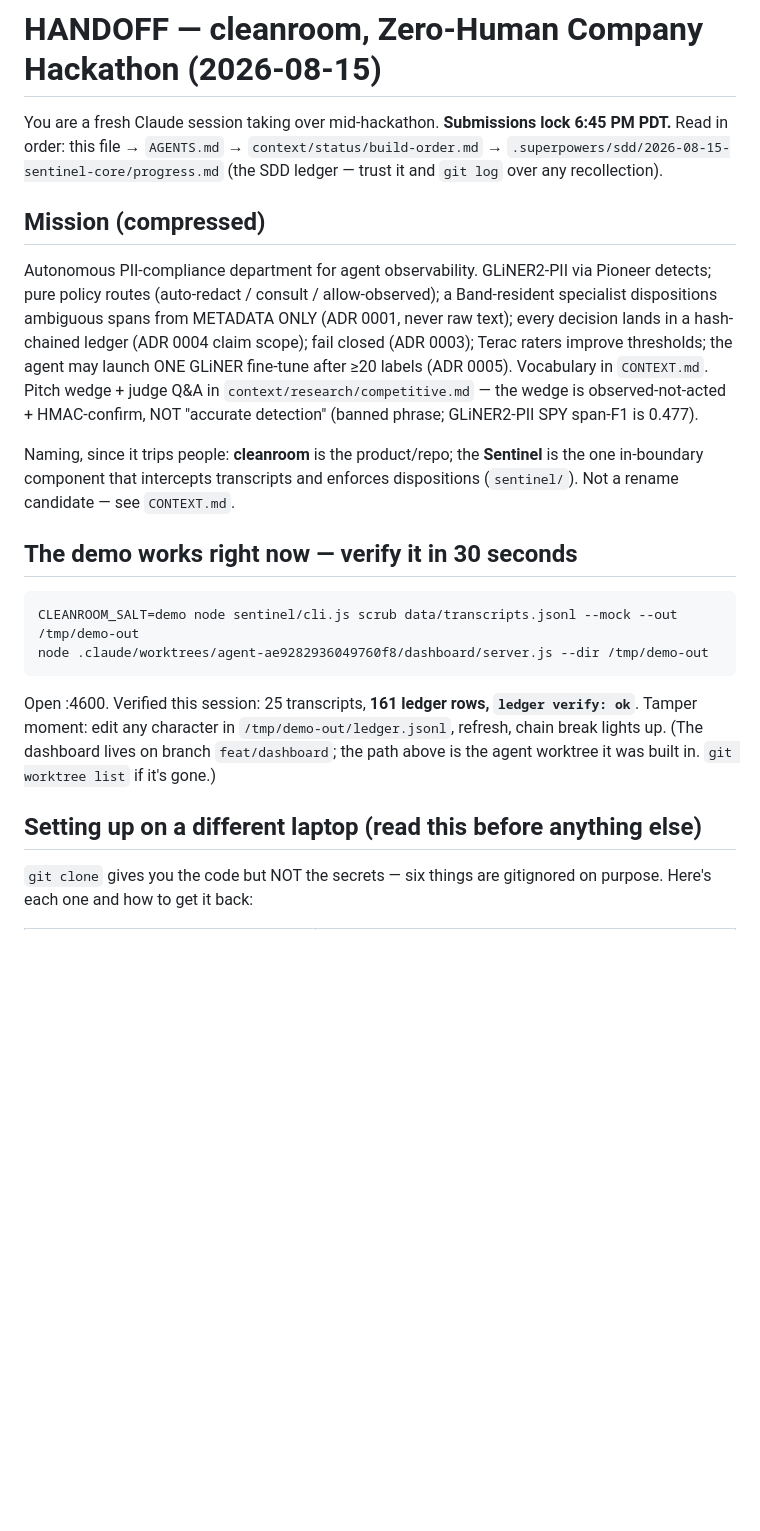
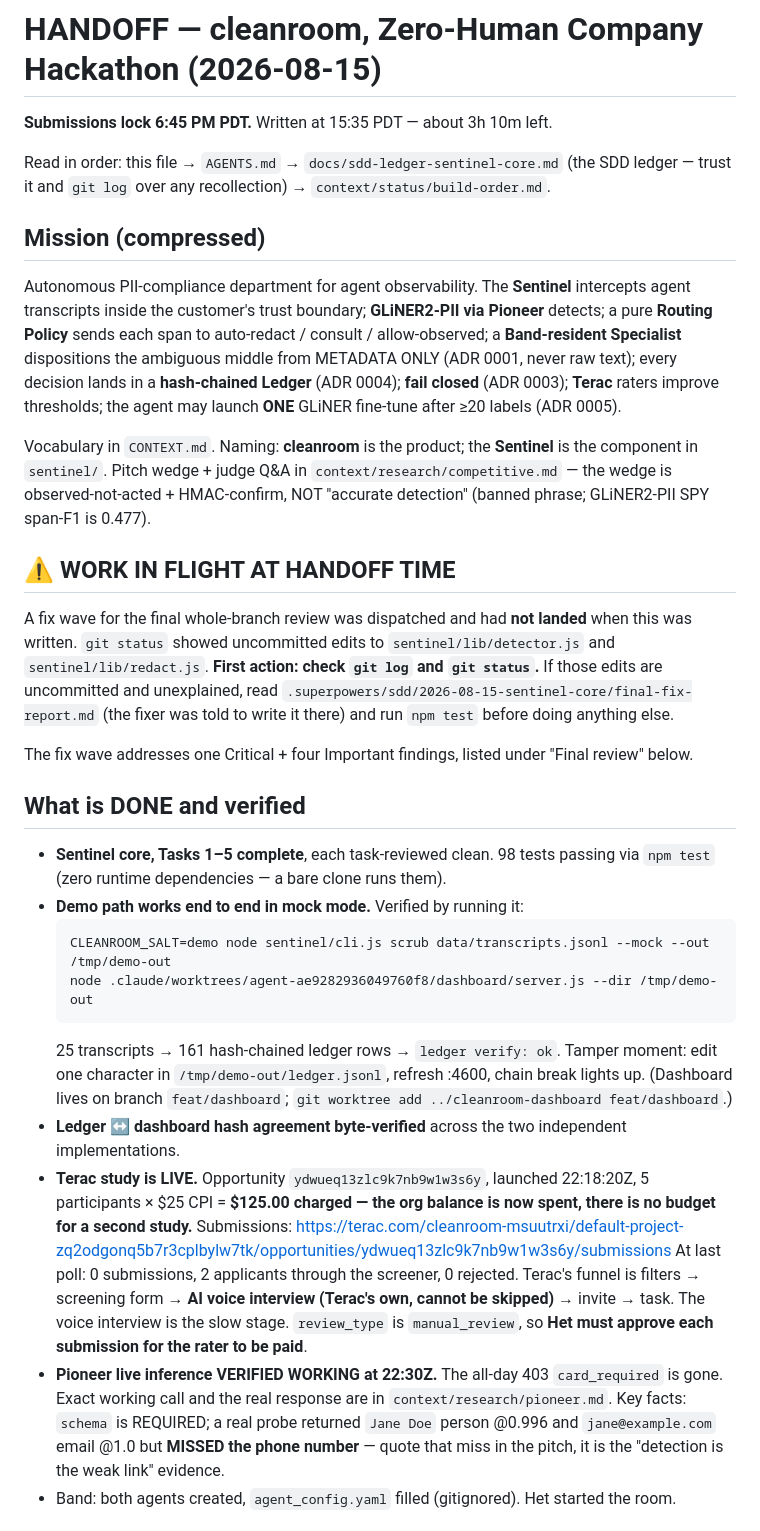
Before and after one commit to het-sheth/cleanroom, a Markdown page: HANDOFF.md, the part around one of its changes. GitHub-like rendering; blank space fills up the shorter version.

Commit message:
docs: handoff with e2e test gaps and live Pioneer

````diff
--- a/HANDOFF.md
+++ b/HANDOFF.md
@@ -1,36 +1,59 @@
 # HANDOFF — cleanroom, Zero-Human Company Hackathon (2026-08-15)
 
-You are a fresh Claude session taking over mid-hackathon. **Submissions lock 6:45 PM PDT.**
-Read in order: this file → `AGENTS.md` → `context/status/build-order.md` →
-`.superpowers/sdd/2026-08-15-sentinel-core/progress.md` (the SDD ledger — trust it and `git log`
-over any recollection).
+**Submissions lock 6:45 PM PDT.** Written at 15:35 PDT — about 3h 10m left.
+
+Read in order: this file → `AGENTS.md` → `docs/sdd-ledger-sentinel-core.md` (the SDD ledger — trust
+it and `git log` over any recollection) → `context/status/build-order.md`.
 
 ## Mission (compressed)
-Autonomous PII-compliance department for agent observability. GLiNER2-PII via Pioneer detects;
-pure policy routes (auto-redact / consult / allow-observed); a Band-resident specialist
-dispositions ambiguous spans from METADATA ONLY (ADR 0001, never raw text); every decision lands
-in a hash-chained ledger (ADR 0004 claim scope); fail closed (ADR 0003); Terac raters improve
-thresholds; the agent may launch ONE GLiNER fine-tune after ≥20 labels (ADR 0005). Vocabulary in
-`CONTEXT.md`. Pitch wedge + judge Q&A in `context/research/competitive.md` — the wedge is
-observed-not-acted + HMAC-confirm, NOT "accurate detection" (banned phrase; GLiNER2-PII SPY
-span-F1 is 0.477).
 
-Naming, since it trips people: **cleanroom** is the product/repo; the **Sentinel** is the one
-in-boundary component that intercepts transcripts and enforces dispositions (`sentinel/`). Not a
-rename candidate — see `CONTEXT.md`.
+Autonomous PII-compliance department for agent observability. The **Sentinel** intercepts agent
+transcripts inside the customer's trust boundary; **GLiNER2-PII via Pioneer** detects; a pure
+**Routing Policy** sends each span to auto-redact / consult / allow-observed; a **Band-resident
+Specialist** dispositions the ambiguous middle from METADATA ONLY (ADR 0001, never raw text); every
+decision lands in a **hash-chained Ledger** (ADR 0004); **fail closed** (ADR 0003); **Terac** raters
+improve thresholds; the agent may launch **ONE** GLiNER fine-tune after ≥20 labels (ADR 0005).
 
-## The demo works right now — verify it in 30 seconds
+Vocabulary in `CONTEXT.md`. Naming: **cleanroom** is the product; the **Sentinel** is the component
+in `sentinel/`. Pitch wedge + judge Q&A in `context/research/competitive.md` — the wedge is
+observed-not-acted + HMAC-confirm, NOT "accurate detection" (banned phrase; GLiNER2-PII SPY span-F1
+is 0.477).
 
-```
-CLEANROOM_SALT=demo node sentinel/cli.js scrub data/transcripts.jsonl --mock --out /tmp/demo-out
-node .claude/worktrees/agent-ae9282936049760f8/dashboard/server.js --dir /tmp/demo-out
-```
-Open :4600. Verified this session: 25 transcripts, **161 ledger rows, `ledger verify: ok`**.
-Tamper moment: edit any character in `/tmp/demo-out/ledger.jsonl`, refresh, chain break lights up.
-(The dashboard lives on branch `feat/dashboard`; the path above is the agent worktree it was
-built in. `git worktree list` if it's gone.)
+## ⚠️ WORK IN FLIGHT AT HANDOFF TIME
 
-## Setting up on a different laptop (read this before anything else)
+A fix wave for the final whole-branch review was dispatched and had **not landed** when this was
+written. `git status` showed uncommitted edits to `sentinel/lib/detector.js` and
+`sentinel/lib/redact.js`. **First action: check `git log` and `git status`.** If those edits are
+uncommitted and unexplained, read `.superpowers/sdd/2026-08-15-sentinel-core/final-fix-report.md`
+(the fixer was told to write it there) and run `npm test` before doing anything else.
 
-`git clone` gives you the code but NOT the secrets — six things are gitignored on purpose. Here's
-each one and how to get it back:
+The fix wave addresses one Critical + four Important findings, listed under "Final review" below.
+
+## What is DONE and verified
+
+- **Sentinel core, Tasks 1–5 complete**, each task-reviewed clean. 98 tests passing via `npm test`
+  (zero runtime dependencies — a bare clone runs them).
+- **Demo path works end to end in mock mode.** Verified by running it:
+  ```
+  CLEANROOM_SALT=demo node sentinel/cli.js scrub data/transcripts.jsonl --mock --out /tmp/demo-out
+  node .claude/worktrees/agent-ae9282936049760f8/dashboard/server.js --dir /tmp/demo-out
+  ```
+  25 transcripts → 161 hash-chained ledger rows → `ledger verify: ok`. Tamper moment: edit one
+  character in `/tmp/demo-out/ledger.jsonl`, refresh :4600, chain break lights up.
+  (Dashboard lives on branch `feat/dashboard`; `git worktree add ../cleanroom-dashboard feat/dashboard`.)
+- **Ledger ↔ dashboard hash agreement byte-verified** across the two independent implementations.
+- **Terac study is LIVE.** Opportunity `ydwueq13zlc9k7nb9w1w3s6y`, launched 22:18:20Z, 5
+  participants × $25 CPI = **$125.00 charged — the org balance is now spent, there is no budget for
+  a second study.** Submissions:
+  https://terac.com/cleanroom-msuutrxi/default-project-zq2odgonq5b7r3cplbylw7tk/opportunities/ydwueq13zlc9k7nb9w1w3s6y/submissions
+  At last poll: 0 submissions, 2 applicants through the screener, 0 rejected. Terac's funnel is
+  filters → screening form → **AI voice interview (Terac's own, cannot be skipped)** → invite →
+  task. The voice interview is the slow stage. `review_type` is `manual_review`, so **Het must
+  approve each submission for the rater to be paid**.
+- **Pioneer live inference VERIFIED WORKING at 22:30Z.** The all-day 403 `card_required` is gone.
+  Exact working call and the real response are in `context/research/pioneer.md`. Key facts:
+  `schema` is REQUIRED; a real probe returned `Jane Doe` person @0.996 and `jane@example.com`
+  email @1.0 but **MISSED the phone number** — quote that miss in the pitch, it is the
+  "detection is the weak link" evidence.
+- Band: both agents created, `agent_config.yaml` filled (gitignored). Het started the room.
+
````
Also changed, not shown: other parts of HANDOFF.md (+86 -90 lines).
